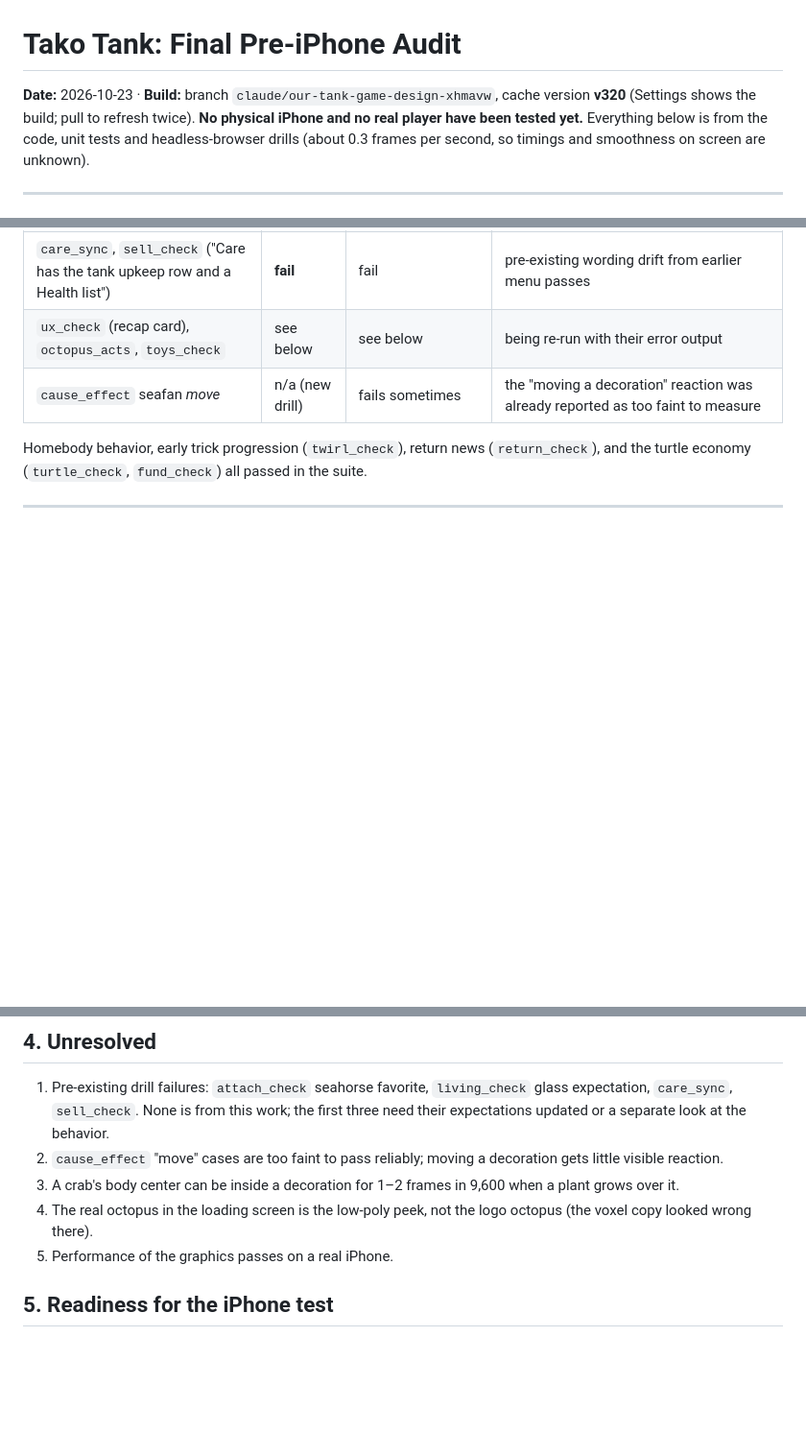
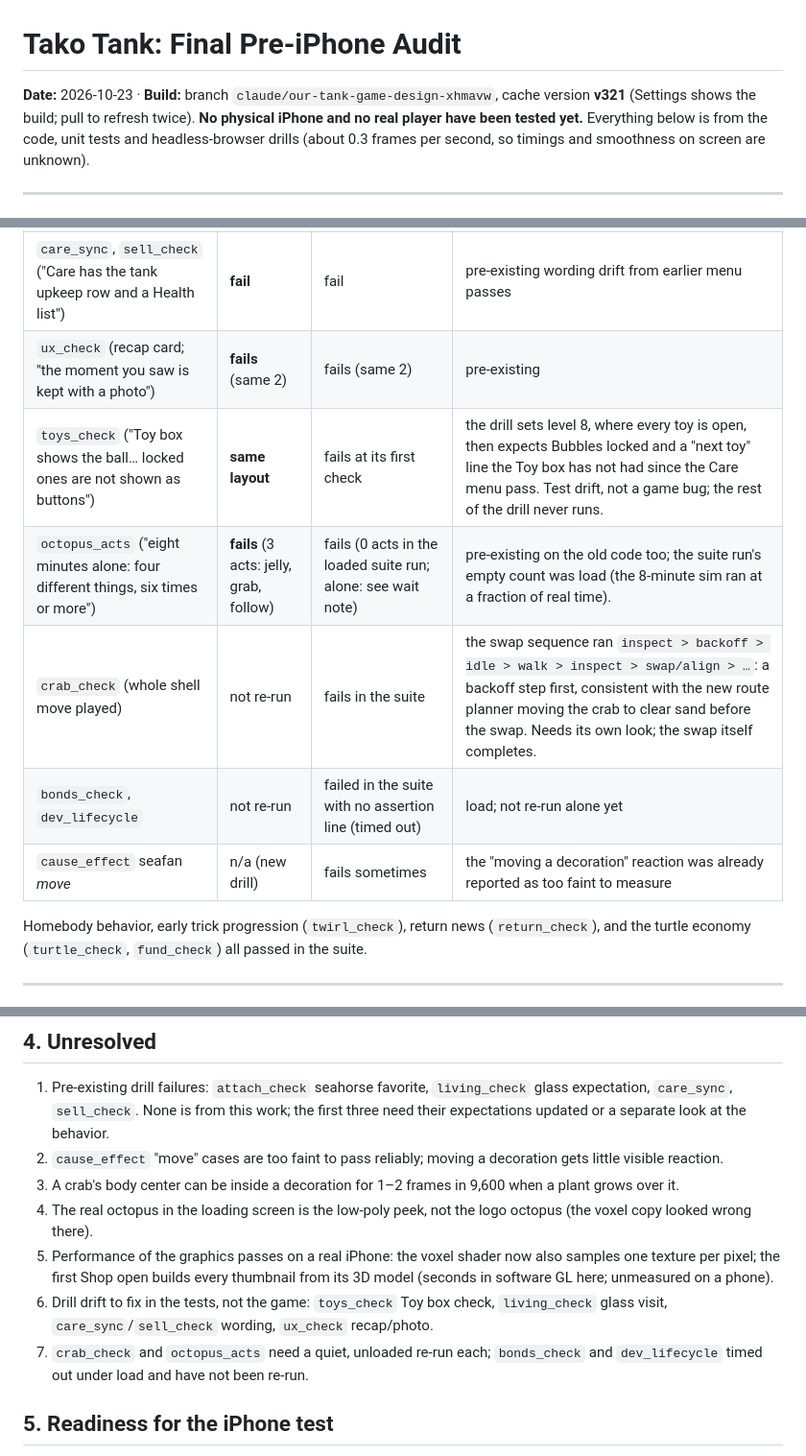
Before and after one commit to falconRUBIO/TANK, a Markdown page: TAKO_TANK_FINAL_AUDIT.md, 3 parts joined by grey strips. Shown at 96% size. Rendered like a GitHub page; blank space fills up the shorter version.

Commit message:
Audit: suite tally, triage verdicts, visual pass notes
Co-Authored-By: Claude Fable 5.1 <noreply@anthropic.com>
Claude-Session: https://claude.ai/code/session_01AcX8wdAS6t2Ysits5NhkSb

```diff
--- a/TAKO_TANK_FINAL_AUDIT.md
+++ b/TAKO_TANK_FINAL_AUDIT.md
@@ -1,6 +1,6 @@
 # Tako Tank: Final Pre-iPhone Audit
 
-**Date:** 2026-10-23 · **Build:** branch `claude/our-tank-game-design-xhmavw`, cache version **v320** (Settings shows the build; pull to refresh twice).
+**Date:** 2026-10-23 · **Build:** branch `claude/our-tank-game-design-xhmavw`, cache version **v321** (Settings shows the build; pull to refresh twice).
 **No physical iPhone and no real player have been tested yet.** Everything below is from the code, unit tests and headless-browser drills (about 0.3 frames per second, so timings and smoothness on screen are unknown).
 
 ---
@@ -40,7 +40,11 @@ Every failure it reported was re-run alone on this code and on the code from bef
 | `attach_check` pair closer than singles | varies | varies | noisy either way (see section 1) |
 | `living_check` (Ada comes to the glass) | **fails** | fails | expects the old frequent glass visit; the 1-in-100 visit was your request. Test to update. |
 | `care_sync`, `sell_check` ("Care has the tank upkeep row and a Health list") | **fail** | fail | pre-existing wording drift from earlier menu passes |
-| `ux_check` (recap card), `octopus_acts`, `toys_check` | see below | see below | being re-run with their error output |
+| `ux_check` (recap card; "the moment you saw is kept with a photo") | **fails** (same 2) | fails (same 2) | pre-existing |
+| `toys_check` ("Toy box shows the ball… locked ones are not shown as buttons") | **same layout** | fails at its first check | the drill sets level 8, where every toy is open, then expects Bubbles locked and a "next toy" line the Toy box has not had since the Care menu pass. Test drift, not a game bug; the rest of the drill never runs. |
+| `octopus_acts` ("eight minutes alone: four different things, six times or more") | **fails** (3 acts: jelly, grab, follow) | fails (0 acts in the loaded suite run; alone: see wait note) | pre-existing on the old code too; the suite run's empty count was load (the 8-minute sim ran at a fraction of real time). |
+| `crab_check` (whole shell move played) | not re-run | fails in the suite | the swap sequence ran `inspect > backoff > idle > walk > inspect > swap/align > …`: a backoff step first, consistent with the new route planner moving the crab to clear sand before the swap. Needs its own look; the swap itself completes. |
+| `bonds_check`, `dev_lifecycle` | not re-run | failed in the suite with no assertion line (timed out) | load; not re-run alone yet |
 | `cause_effect` seafan *move* | n/a (new drill) | fails sometimes | the "moving a decoration" reaction was already reported as too faint to measure |
 
 Homebody behavior, early trick progression (`twirl_check`), return news (`return_check`), and the turtle economy (`turtle_check`, `fund_check`) all passed in the suite.
@@ -60,7 +65,9 @@ Homebody behavior, early trick progression (`twirl_check`), return news (`return
 2. `cause_effect` "move" cases are too faint to pass reliably; moving a decoration gets little visible reaction.
 3. A crab's body center can be inside a decoration for 1–2 frames in 9,600 when a plant grows over it.
 4. The real octopus in the loading screen is the low-poly peek, not the logo octopus (the voxel copy looked wrong there).
-5. Performance of the graphics passes on a real iPhone.
+5. Performance of the graphics passes on a real iPhone: the voxel shader now also samples one texture per pixel; the first Shop open builds every thumbnail from its 3D model (seconds in software GL here; unmeasured on a phone).
+6. Drill drift to fix in the tests, not the game: `toys_check` Toy box check, `living_check` glass visit, `care_sync`/`sell_check` wording, `ux_check` recap/photo.
+7. `crab_check` and `octopus_acts` need a quiet, unloaded re-run each; `bonds_check` and `dev_lifecycle` timed out under load and have not been re-run.
 
 ## 5. Readiness for the iPhone test
 **Ready to put on a phone.** Use the checklist in `TAKO_TANK_IPHONE_PLAYTEST.md` (frame rate with `?fps`, tapping, loading, octopus recognition, fish resting, placing decorations, feeding, toys, two phones) and the 15-minute first-player script there. Watch the frame rate first: three graphics passes went in without a device measurement.
```
Also changed, not shown: other parts of TAKO_TANK_FINAL_AUDIT.md (+2 -1 lines).
